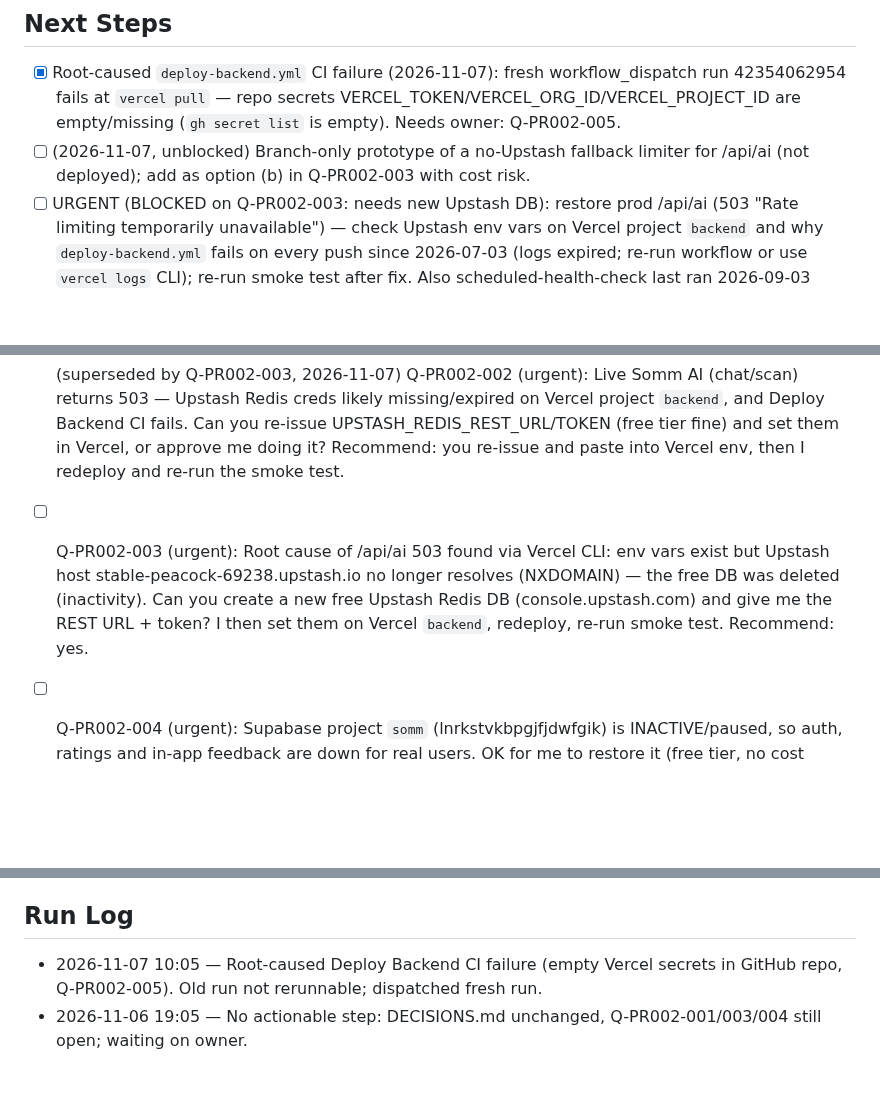
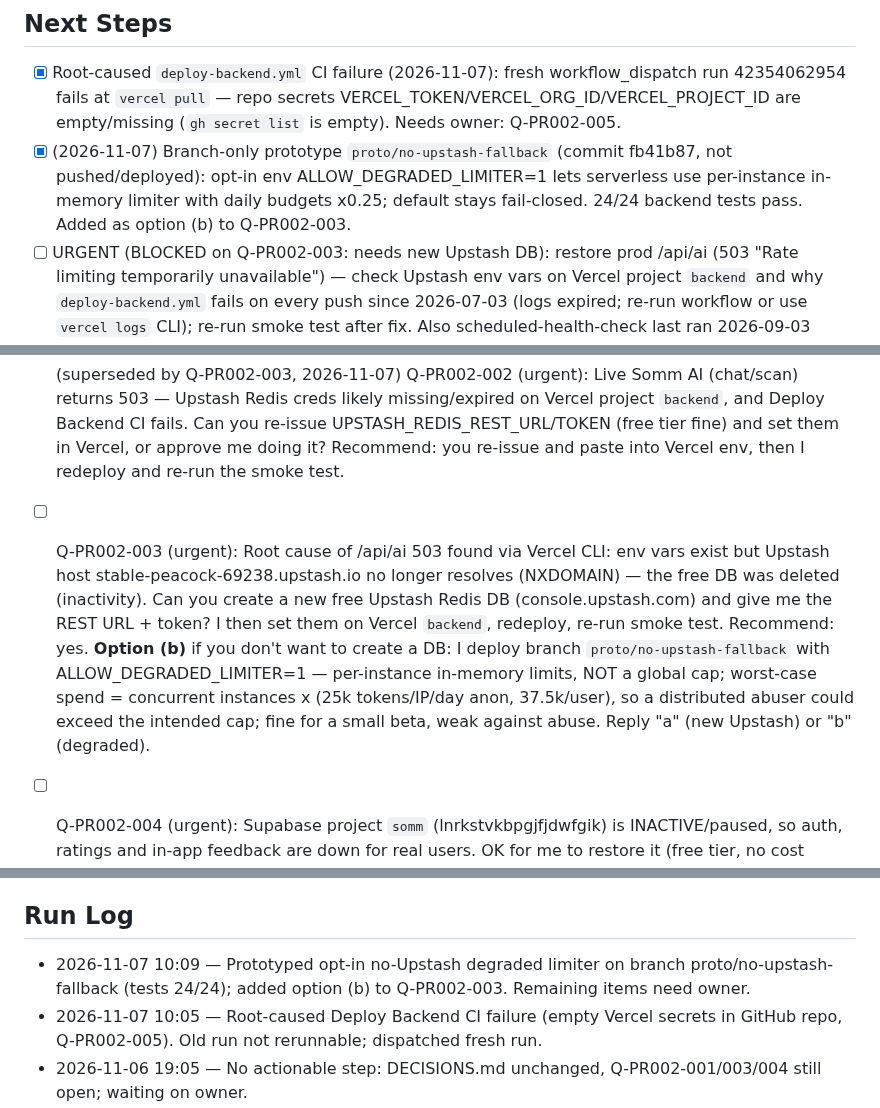
Before and after one commit to eshcharb-dot/somm, a Markdown page: STATUS.md, 3 parts joined by grey strips. GitHub-like rendering; blank space fills up the shorter version.

Commit message:
conductor(PR-002): log degraded-limiter prototype, add option (b) to Q-PR002-003
Co-Authored-By: Claude Sonnet 5.5 <noreply@anthropic.com>

```diff
--- a/STATUS.md
+++ b/STATUS.md
@@ -11,7 +11,7 @@ _Maintained by the Conductor. Agents update this every cycle._
 
 ## Next Steps
 - [x] Root-caused `deploy-backend.yml` CI failure (2026-11-07): fresh workflow_dispatch run 42354062954 fails at `vercel pull` — repo secrets VERCEL_TOKEN/VERCEL_ORG_ID/VERCEL_PROJECT_ID are empty/missing (`gh secret list` is empty). Needs owner: Q-PR002-005.
-- [ ] (2026-11-07, unblocked) Branch-only prototype of a no-Upstash fallback limiter for /api/ai (not deployed); add as option (b) in Q-PR002-003 with cost risk.
+- [x] (2026-11-07) Branch-only prototype `proto/no-upstash-fallback` (commit fb41b87, not pushed/deployed): opt-in env ALLOW_DEGRADED_LIMITER=1 lets serverless use per-instance in-memory limiter with daily budgets x0.25; default stays fail-closed. 24/24 backend tests pass. Added as option (b) to Q-PR002-003.
 - [ ] URGENT (BLOCKED on Q-PR002-003: needs new Upstash DB): restore prod /api/ai (503 "Rate limiting temporarily unavailable") — check Upstash env vars on Vercel project `backend` and why `deploy-backend.yml` fails on every push since 2026-07-03 (logs expired; re-run workflow or use `vercel logs` CLI); re-run smoke test after fix. Also scheduled-health-check last ran 2026-09-03 (stale?)
 - [x] Browser suites run 2026-11-06: pairing-test OK; browser-test OK after fixing stale steps (age-gate checkbox, removed #set-key). Note: tests need a clean localStorage (dev-browser profile persists) and `--timeout 200`
 - [x] Fix stale docs (done 2026-11-06): `docs/PRODUCT.md` still describes user-supplied key in Settings, direct-from-browser Claude calls and model `claude-opus-4-8`; README says "no backend" in Architecture but the backend proxy exists. Align both with the current backend-proxy architecture and the actual model in `backend/server.js`
@@ -28,13 +28,14 @@ _Maintained by the Conductor. Agents update this every cycle._
 - [ ] Q-PR002-001 (normal): Who runs the phone test and when? Options: (a) owner tests alone with the script in docs/USER-TEST.md, (b) owner plus 2-3 friends/wine-casual users. Recommendation: (b), as the app targets people with no wine knowledge. Also note: AI is free for all users via the backend proxy — OK to keep the current daily budget/rate limits during testing?
 - [x] (superseded by Q-PR002-003, 2026-11-07) Q-PR002-002 (urgent): Live Somm AI (chat/scan) returns 503 — Upstash Redis creds likely missing/expired on Vercel project `backend`, and Deploy Backend CI fails. Can you re-issue UPSTASH_REDIS_REST_URL/TOKEN (free tier fine) and set them in Vercel, or approve me doing it? Recommend: you re-issue and paste into Vercel env, then I redeploy and re-run the smoke test.
 
-- [ ] Q-PR002-003 (urgent): Root cause of /api/ai 503 found via Vercel CLI: env vars exist but Upstash host stable-peacock-69238.upstash.io no longer resolves (NXDOMAIN) — the free DB was deleted (inactivity). Can you create a new free Upstash Redis DB (console.upstash.com) and give me the REST URL + token? I then set them on Vercel `backend`, redeploy, re-run smoke test. Recommend: yes.
+- [ ] Q-PR002-003 (urgent): Root cause of /api/ai 503 found via Vercel CLI: env vars exist but Upstash host stable-peacock-69238.upstash.io no longer resolves (NXDOMAIN) — the free DB was deleted (inactivity). Can you create a new free Upstash Redis DB (console.upstash.com) and give me the REST URL + token? I then set them on Vercel `backend`, redeploy, re-run smoke test. Recommend: yes. **Option (b)** if you don't want to create a DB: I deploy branch `proto/no-upstash-fallback` with ALLOW_DEGRADED_LIMITER=1 — per-instance in-memory limits, NOT a global cap; worst-case spend = concurrent instances x (25k tokens/IP/day anon, 37.5k/user), so a distributed abuser could exceed the intended cap; fine for a small beta, weak against abuse. Reply "a" (new Upstash) or "b" (degraded).
 
 - [ ] Q-PR002-004 (urgent): Supabase project `somm` (lnrkstvkbpgjfjdwfgik) is INACTIVE/paused, so auth, ratings and in-app feedback are down for real users. OK for me to restore it (free tier, no cost expected)? Recommend: yes.
 
 - [ ] Q-PR002-005 (normal): Deploy Backend CI fails because GitHub repo secrets VERCEL_TOKEN / VERCEL_ORG_ID / VERCEL_PROJECT_ID are not set. Options: (a) you create a Vercel token (vercel.com/account/tokens) and I set all three via `gh secret set`; (b) skip CI deploy and keep deploying manually via Vercel CLI. Recommend (b) for now — low value until Q-PR002-003 is resolved.
 
 ## Run Log
+- 2026-11-07 10:09 — Prototyped opt-in no-Upstash degraded limiter on branch proto/no-upstash-fallback (tests 24/24); added option (b) to Q-PR002-003. Remaining items need owner.
 - 2026-11-07 10:05 — Root-caused Deploy Backend CI failure (empty Vercel secrets in GitHub repo, Q-PR002-005). Old run not rerunnable; dispatched fresh run.
 - 2026-11-06 19:05 — No actionable step: DECISIONS.md unchanged, Q-PR002-001/003/004 still open; waiting on owner.
 - 2026-11-06 18:05 — No actionable step: DECISIONS.md unchanged, Q-PR002-001/003/004 still open; waiting on owner.
```
